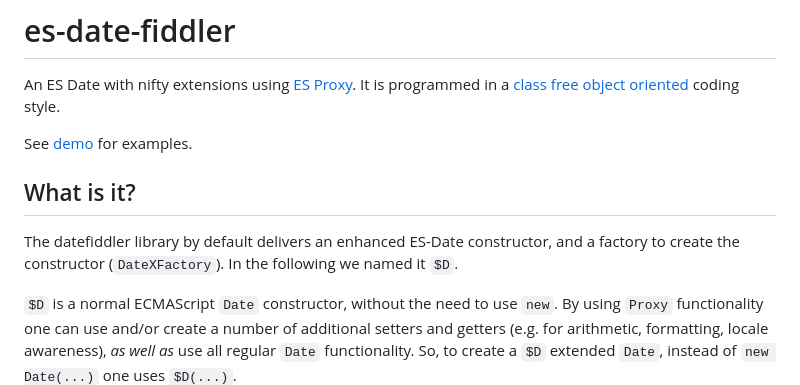
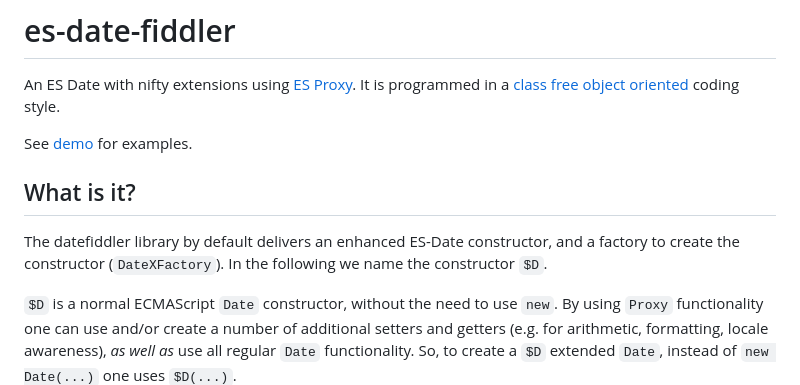
Before and after one commit to KooiInc/es-date-fiddler, a Markdown page: README.md, the part around the change. Drawn GitHub-style.

```diff
--- a/README.md
+++ b/README.md
@@ -7,7 +7,7 @@ See [demo](https://kooiinc.github.io/es-date-fiddler/Demo/) for examples.
 
 <h2 id="What">What is it?</h2>
 
-The datefiddler library by default delivers an enhanced ES-Date constructor, and a factory to create the constructor (`DateXFactory`). In the following we named it `$D`.
+The datefiddler library by default delivers an enhanced ES-Date constructor, and a factory to create the constructor (`DateXFactory`). In the following we name the constructor `$D`.
 
 `$D` is a normal ECMAScript `Date` constructor, without the need to use `new`.
 By using `Proxy` functionality one can use and/or create a number of additional setters and getters (e.g. for arithmetic, formatting, locale awareness), *as well as* use all regular `Date` functionality.
```
